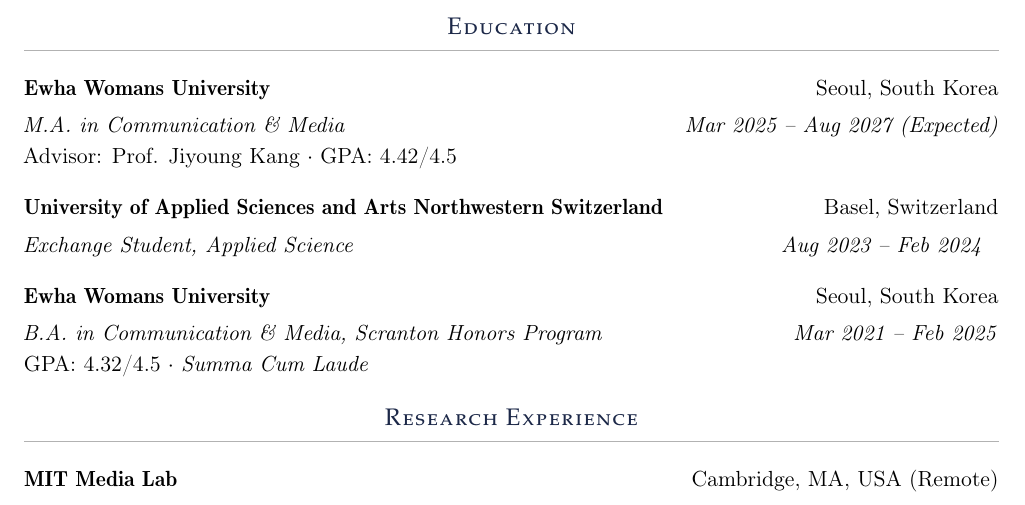
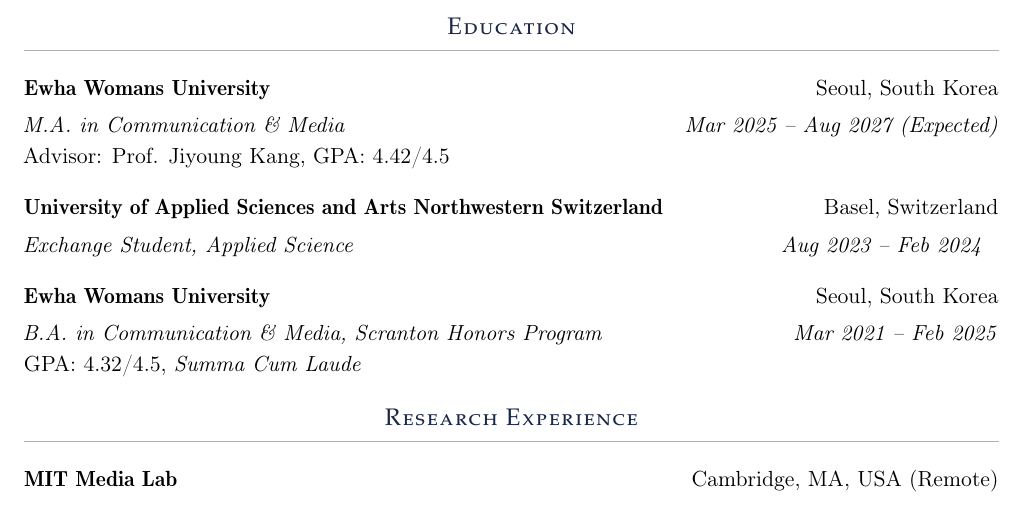
Before and after one commit to olivierjyjung/olivierjyjung.github.io, a LaTeX CV (Olivier_Jung_CV.tex): part of page 1 of 3, cut so that both start at the same text. Compiled offline with pdfLaTeX.

Commit message:
Remove middle dots from the CV education entries
Co-Authored-By: Claude Opus 5.5 <noreply@anthropic.com>

```diff
--- a/Olivier_Jung_CV.tex
+++ b/Olivier_Jung_CV.tex
@@ -90,14 +90,14 @@
 \section{Education}
 
 \cventry{Ewha Womans University}{Seoul, South Korea}{M.A. in Communication \& Media}{Mar 2025 -- Aug 2027 (Expected)}\\
-Advisor: Prof. Jiyoung Kang $\cdot$ GPA: 4.42/4.5
+Advisor: Prof. Jiyoung Kang, GPA: 4.42/4.5
 \vspace{10pt}
 
 \cventry{University of Applied Sciences and Arts Northwestern Switzerland}{Basel, Switzerland}{Exchange Student, Applied Science}{Aug 2023 -- Feb 2024}
 \vspace{10pt}
 
 \cventry{Ewha Womans University}{Seoul, South Korea}{B.A. in Communication \& Media, Scranton Honors Program}{Mar 2021 -- Feb 2025}\\
-GPA: 4.32/4.5 $\cdot$ \textit{Summa Cum Laude}
+GPA: 4.32/4.5, \textit{Summa Cum Laude}
 
 %====================
 % RESEARCH EXPERIENCE
```
Also changed, not shown: CV_OJJ.pdf.
